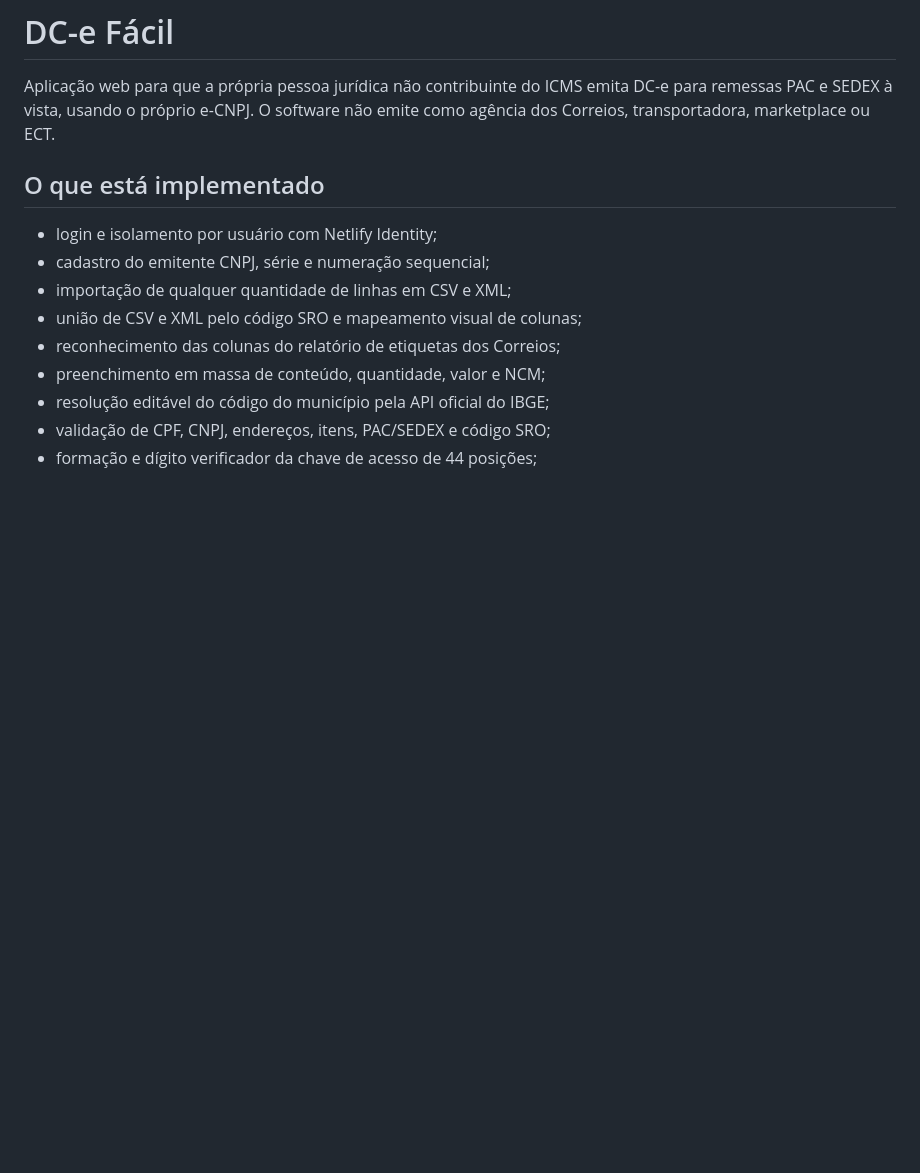
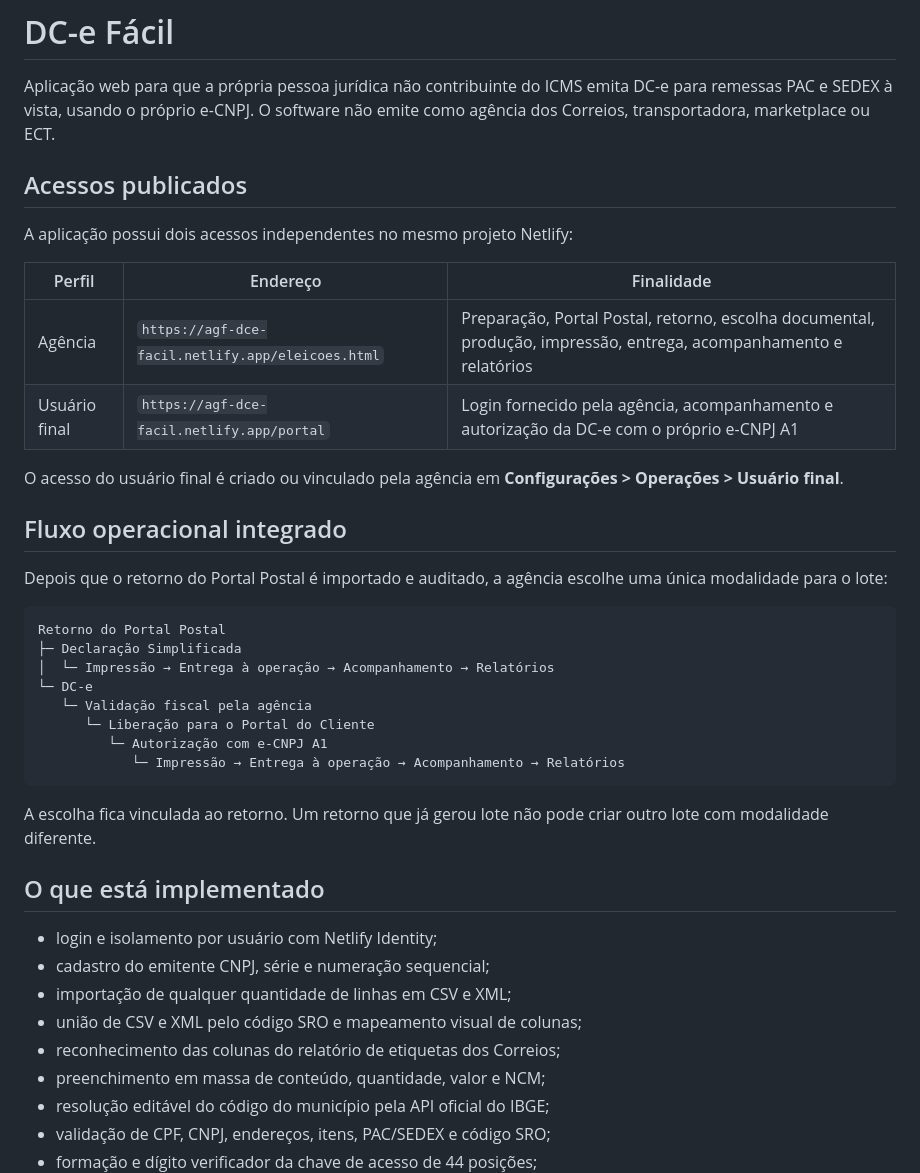
Before and after one commit to chelzinha/emissor-dce, a Markdown page: README.md, the part around the change. GitHub-like rendering; blank space fills up the shorter version.

Commit message:
Documentar acessos separados da agência e do cliente

````diff
--- a/README.md
+++ b/README.md
@@ -1,6 +1,34 @@
 # DC-e Fácil
 
 Aplicação web para que a própria pessoa jurídica não contribuinte do ICMS emita DC-e para remessas PAC e SEDEX à vista, usando o próprio e-CNPJ. O software não emite como agência dos Correios, transportadora, marketplace ou ECT.
+
+## Acessos publicados
+
+A aplicação possui dois acessos independentes no mesmo projeto Netlify:
+
+| Perfil | Endereço | Finalidade |
+|---|---|---|
+| Agência | `https://agf-dce-facil.netlify.app/eleicoes.html` | Preparação, Portal Postal, retorno, escolha documental, produção, impressão, entrega, acompanhamento e relatórios |
+| Usuário final | `https://agf-dce-facil.netlify.app/portal` | Login fornecido pela agência, acompanhamento e autorização da DC-e com o próprio e-CNPJ A1 |
+
+O acesso do usuário final é criado ou vinculado pela agência em **Configurações > Operações > Usuário final**.
+
+## Fluxo operacional integrado
+
+Depois que o retorno do Portal Postal é importado e auditado, a agência escolhe uma única modalidade para o lote:
+
+```text
+Retorno do Portal Postal
+├─ Declaração Simplificada
+│  └─ Impressão → Entrega à operação → Acompanhamento → Relatórios
+└─ DC-e
+   └─ Validação fiscal pela agência
+      └─ Liberação para o Portal do Cliente
+         └─ Autorização com e-CNPJ A1
+            └─ Impressão → Entrega à operação → Acompanhamento → Relatórios
+```
+
+A escolha fica vinculada ao retorno. Um retorno que já gerou lote não pode criar outro lote com modalidade diferente.
 
 ## O que está implementado
 
````
